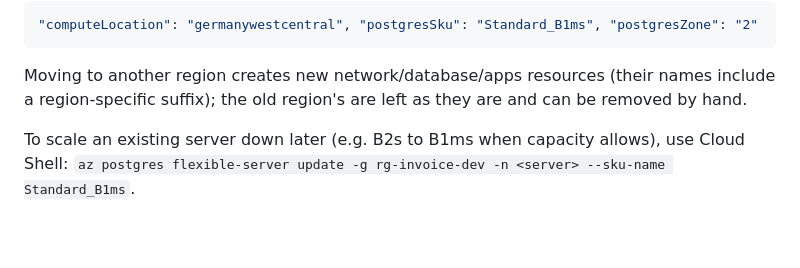
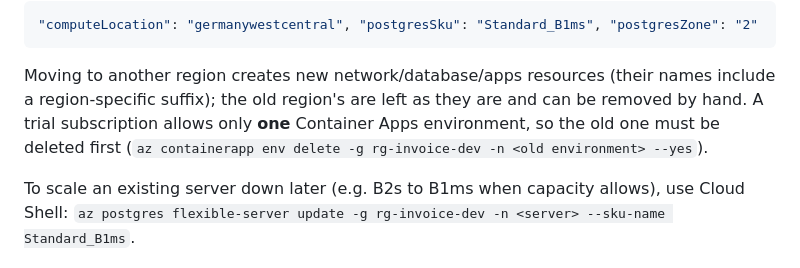
Before and after one commit to itzhak-gerber/account, a Markdown page: infra/azure/README.md, the part around the change. GitHub-like rendering; blank space fills up the shorter version.

Commit message:
Azure guide: trial subscriptions allow one Container Apps environment
Co-Authored-By: Claude Opus 5.5 <noreply@anthropic.com>
Claude-Session: https://claude.ai/code/session_01L2yh4XmRSVfE6BETrDYyR3

```diff
--- a/infra/azure/README.md
+++ b/infra/azure/README.md
@@ -75,6 +75,8 @@ the existing server's size. Optional `AZURE_ENV` fields override the choices:
 
 Moving to another region creates new network/database/apps resources (their names include a
 region-specific suffix); the old region's are left as they are and can be removed by hand.
+A trial subscription allows only **one** Container Apps environment, so the old one must be
+deleted first (`az containerapp env delete -g rg-invoice-dev -n <old environment> --yes`).
 
 To scale an existing server down later (e.g. B2s to B1ms when capacity allows), use Cloud Shell:
 `az postgres flexible-server update -g rg-invoice-dev -n <server> --sku-name Standard_B1ms`.
```
